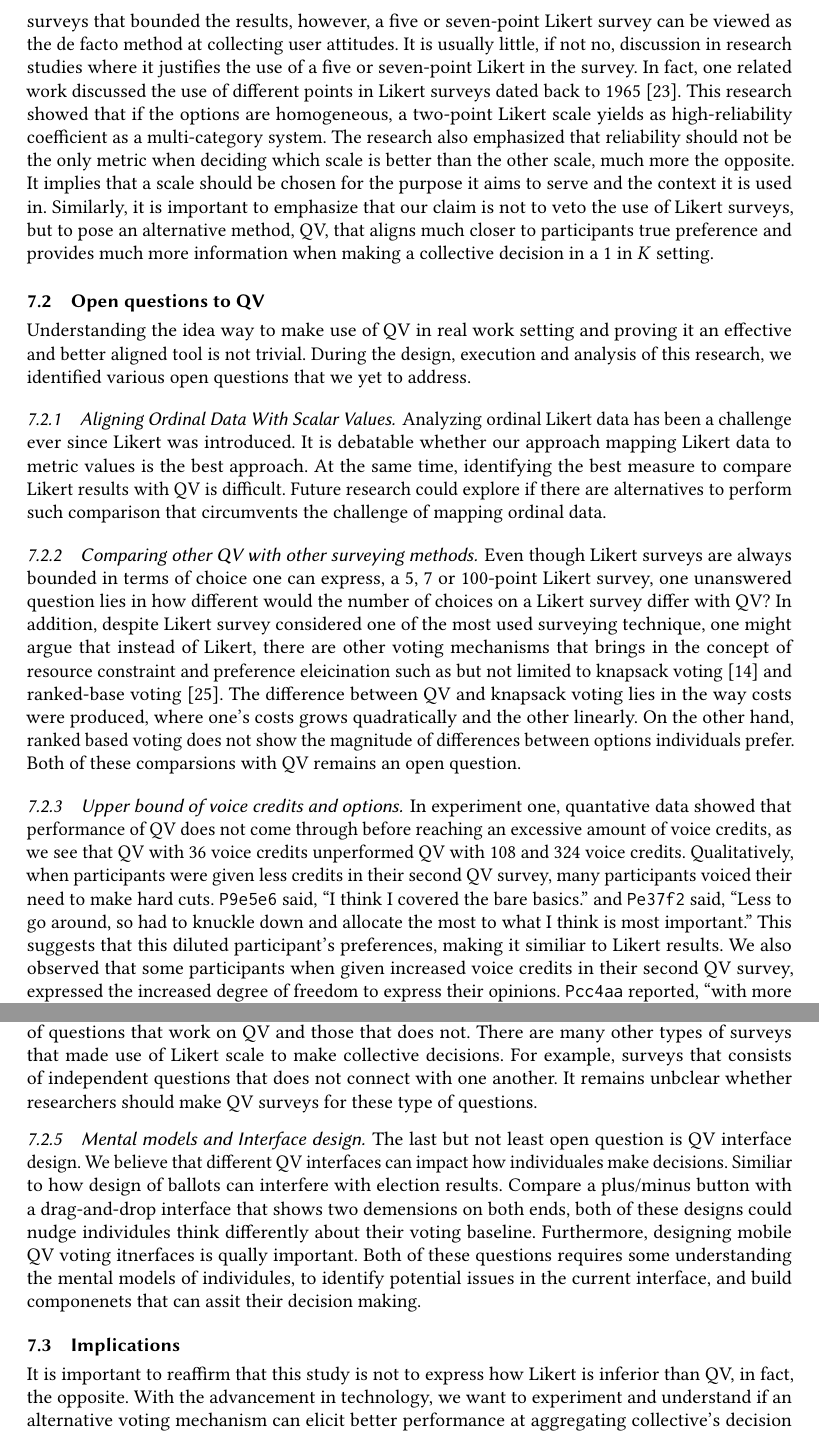
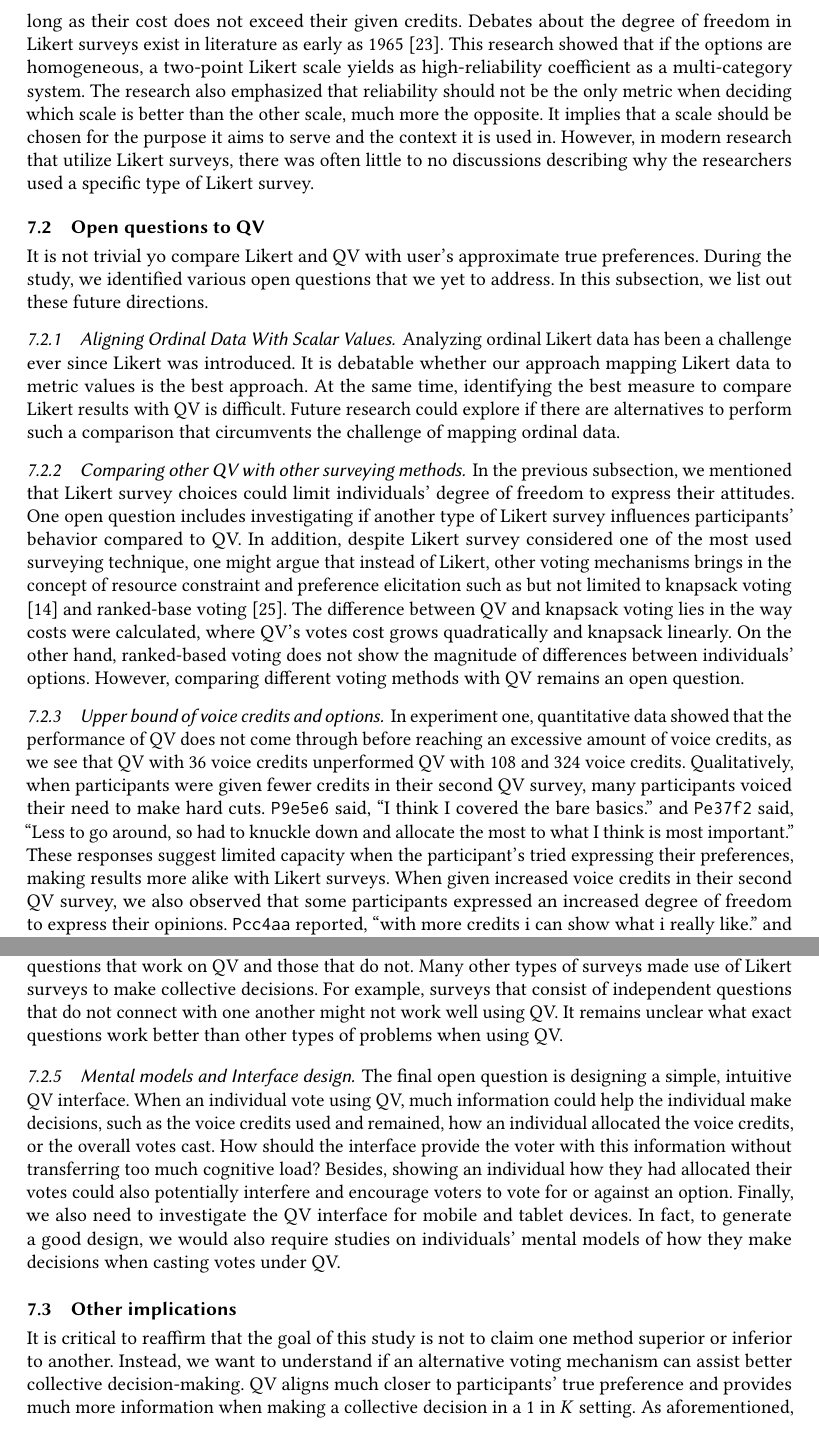
Before and after one commit to CrowdDynamicsLab/QV-paper, a LaTeX paper (main.tex, which reads content/4_discussion.tex): two parts of pages 28 and 29 of 33, joined at a grey line, cut at the place of the change. Compiled offline with pdfLaTeX.

Commit message:
Updates from Overleaf

```diff
--- a/content/4_discussion.tex
+++ b/content/4_discussion.tex
@@ -15,16 +9,17 @@ The inherent difference between QV and Likert survey lies in the notion of cost
-Another difference between Likert and QV is the boundaries on the survey. Likert surveys are bounded by an ordinal scale that the survey conductor designed while QV is not. This means that for QV participants, there are a lot more ways and degree of freedom they can express their fine-grain preferences.From the free-form response text we collected during the experiment, one participant (\texttt{P9b3ae}) explicitly mentioned ``[\textellipsis] I would answer otherwise, if there were other options, such as not much, or a little bit.'' This shows support that participants exist different levels of importance but were not able to express them expressively in the Likert surveys. Similar issues were not presented in the QV Group responses. One could argue that it is the design of Likert surveys that bounded the results, however, a five or seven-point Likert survey can be viewed as the de facto method at collecting user attitudes. It is usually little, if not no, discussion in research studies where it justifies the use of a five or seven-point Likert in the survey. In fact, one related work discussed the use of different points in Likert surveys dated back to 1965 \cite{komorita1965number}. This research showed that if the options are homogeneous, a two-point Likert scale yields as high-reliability coefficient as a multi-category system. The research also emphasized that reliability should not be the only metric when deciding which scale is better than the other scale, much more the opposite. It implies that a scale should be chosen for the purpose it aims to serve and the context it is used in. Similarly, it is important to emphasize that our claim is not to veto the use of Likert surveys, but to pose an alternative method, QV, that aligns much closer to participants true preference and provides much more information when making a collective decision in a 1 in $K$ setting.
+Another difference between Likert and QV is the degree of freedom among choices. A five-point Likert survey provides only five choices, and a nine-point Likert survey provides exactly nine choices for each question. These choices limit the way a participant voice their opinion. One participant (\texttt{P9b3ae}) explicitly mentioned ``[\textellipsis] I would answer otherwise, if there were other options, such as not much, or a little bit.'' Participants wanted to express different attitudes because Likert surveys forced them to map their feelings onto a fixed scale. QV, in contrast, provides a more considerable degree of freedom. Participants can express their fine-grain preferences, as long as their cost does not exceed their given credits.
+Debates about the degree of freedom in Likert surveys exist in literature as early as 1965 \cite{komorita1965number}. This research showed that if the options are homogeneous, a two-point Likert scale yields as high-reliability coefficient as a multi-category system. The research also emphasized that reliability should not be the only metric when deciding which scale is better than the other scale, much more the opposite. It implies that a scale should be chosen for the purpose it aims to serve and the context it is used in. However, in modern research that utilize Likert surveys, there was often little to no discussions describing why the researchers used a specific type of Likert survey.
 
 
 
 \subsection{Open questions to QV}
-Understanding the idea way to make use of QV in real work setting and proving it an effective and better aligned tool is not trivial. During the design, execution and analysis of this research, we identified various open questions that we yet to address.
+It is not trivial yo compare Likert and QV with user's approximate true preferences. During the study, we identified various open questions that we yet to address. In this subsection, we list out these future directions.
 
 \subsubsection{Aligning Ordinal Data With Scalar Values}
-Analyzing ordinal Likert data has been a challenge ever since Likert was introduced. It is debatable whether our approach mapping Likert data to metric values is the best approach. At the same time, identifying the best measure to compare Likert results with QV is difficult. Future research could explore if there are alternatives to perform such comparison that circumvents the challenge of mapping ordinal data.
+Analyzing ordinal Likert data has been a challenge ever since Likert was introduced. It is debatable whether our approach mapping Likert data to metric values is the best approach. At the same time, identifying the best measure to compare Likert results with QV is difficult. Future research could explore if there are alternatives to perform such a comparison that circumvents the challenge of mapping ordinal data.
 
 \subsubsection{Comparing other QV with other surveying methods}
-Even though Likert surveys are always bounded in terms of choice one can express, a 5, 7 or 100-point Likert survey, one unanswered question lies in how different would the number of choices on a Likert survey differ with QV? In addition, despite Likert survey considered one of the most used surveying technique, one might argue that instead of Likert, there are other voting mechanisms that brings in the concept of resource constraint and preference eleicination such as but not limited to knapsack voting \cite{goel2015knapsack} and ranked-base voting \cite{ledo2018evaluation}. The difference between QV and knapsack voting lies in the way costs were produced, where one's costs grows quadratically and the other linearly. On the other hand, ranked based voting does not show the magnitude of differences between options individuals prefer. Both of these comparsions with QV remains an open question.
+In the previous subsection, we mentioned that Likert survey choices could limit individuals' degree of freedom to express their attitudes. One open question includes investigating if another type of Likert survey influences participants' behavior compared to QV. In addition, despite Likert survey considered one of the most used surveying technique, one might argue that instead of Likert, other voting mechanisms brings in the concept of resource constraint and preference elicitation such as but not limited to knapsack voting \cite{goel2015knapsack} and ranked-base voting \cite{ledo2018evaluation}. The difference between QV and knapsack voting lies in the way costs were calculated, where QV's votes cost grows quadratically and knapsack linearly. On the other hand, ranked-based voting does not show the magnitude of differences between individuals' options. However, comparing different voting methods with QV remains an open question.
 
 \subsubsection{Upper bound of voice credits and options}
-In experiment one, quantative data showed that performance of QV does not come through before reaching an excessive amount of voice credits, as we see that QV with 36 voice credits unperformed QV with 108 and 324 voice credits. Qualitatively, when participants were given less credits in their second QV survey, many participants voiced their need to make hard cuts. \texttt{P9e5e6} said, ``I think I covered the bare basics.'' and \texttt{Pe37f2} said, ``Less to go around, so had to knuckle down and allocate the most to what I think is most important.'' This suggests that this diluted participant's preferences, making it similiar to Likert results. We also observed that some participants when given increased voice credits in their second QV survey, expressed the increased degree of freedom to express their opinions. \texttt{Pcc4aa} reported, ``with more credits i can show what i really like.'' and \texttt{P2d9da} stated, ``Because now that I have a lot more credits, I felt that I could vote on more issues that mean something to me.'' This could explain why QV with more voice credit performed better in the first experiment. However, we did not identify an upper bound where too many voice credits start creating excessive cognitive loads to participants. The question of how to identify \textit{what} number of voice credits to use is still an open question.
+In experiment one, quantitative data showed that the performance of QV does not come through before reaching an excessive amount of voice credits, as we see that QV with 36 voice credits unperformed QV with 108 and 324 voice credits. Qualitatively, when participants were given fewer credits in their second QV survey, many participants voiced their need to make hard cuts. \texttt{P9e5e6} said, ``I think I covered the bare basics.'' and \texttt{Pe37f2} said, ``Less to go around, so had to knuckle down and allocate the most to what I think is most important.'' These responses suggest limited capacity when the participant's tried expressing their preferences, making results more alike with Likert surveys. When given increased voice credits in their second QV survey, we also observed that some participants expressed an increased degree of freedom to express their opinions. \texttt{Pcc4aa} reported, ``with more credits i can show what i really like.'' and \texttt{P2d9da} stated, ``Because now that I have a lot more credits, I felt that I could vote on more issues that mean something to me.'' These qualitative responses could explain why QV with more voice credit performed better in the first experiment. However, we did not identify an upper bound where too many voice credits start creating excessive cognitive loads to participants. How to identify \textit{what} number of voice credits to use is still an open question.
 
@@ -32,23 +27,13 @@ In addition to voice credits, we were also not able to tackle the question of lo
 
 \subsubsection{Generalizability to different forms of questions}
-In this study, we did not examine the type of questions that work on QV and those that does not. There are many other types of surveys that made use of Likert scale to make collective decisions. For example, surveys that consists of independent questions that does not connect with one another. It remains unbclear whether researchers should make QV surveys for these type of questions.
+In this study, we did not examine the type of questions that work on QV and those that do not. Many other types of surveys made use of Likert surveys to make collective decisions. For example, surveys that consist of independent questions that do not connect with one another might not work well using QV. It remains unclear what exact questions work better than other types of problems when using QV.
 
 \subsubsection{Mental models and Interface design}
-The last but not least open question is QV interface design. We believe that different QV interfaces can impact how individuales make decisions. Similiar to how design of ballots can interfere with election results. Compare a plus/minus button with a drag-and-drop interface that shows two demensions on both ends, both of these designs could nudge individules think differently about their voting baseline. Furthermore, designing mobile QV voting itnerfaces is qually important. Both of these questions requires some understanding the mental models of individules, to identify potential issues in the current interface, and build componenets that can assit their decision making.
+The final open question is designing a simple, intuitive QV interface. When an individual vote using QV, much information could help the individual make decisions, such as the voice credits used and remained, how an individual allocated the voice credits, or the overall votes cast. How should the interface provide the voter with this information without transferring too much cognitive load? Besides, showing an individual how they had allocated their votes could also potentially interfere and encourage voters to vote for or against an option. Finally, we also need to investigate the QV interface for mobile and tablet devices. In fact, to generate a good design, we would also require studies on individuals' mental models of how they make decisions when casting votes under QV.
 
-\subsection{Implications}
-It is important to reaffirm that this study is not to express how Likert is inferior than QV, in fact, the opposite. With the advancement in technology, we want to experiment and understand if an alternative voting mechanism can elicit better performance at aggregating collective's decision making. Our results that under given conditions QV aligns better to individual's true preferences opens an oppurtunity for researchers in the area to try QV. As aforementioned, there exists many more questions for us to fully understand the neuances in QV.
+\subsection{Other implications}
+It is critical to reaffirm that the goal of this study is not to claim one method superior or inferior to another. Instead, we want to understand if an alternative voting mechanism can assist better collective decision-making. QV aligns much closer to participants' true preference and provides much more information when making a collective decision in a 1 in $K$ setting. As aforementioned, there still exist many unexplored open questions to understand the nuances in QV.
 
-
-
-
-
-%    - researchers consider cost at educatiing people on it
-
-
-% limitations:
-% > We cannot control all participants online but we designed incentative compatiable and implemented many attetion checks  / self report
-% > likert mapping is limitation
 
 
 
```
Also changed, not shown: content/3.1_experiment_2.tex (+5 -7 lines), content/5_conclusion.tex (+2 -2 lines), main.tex (+4 -2 lines), content/4_discussion.tex (14 more changed lines).
